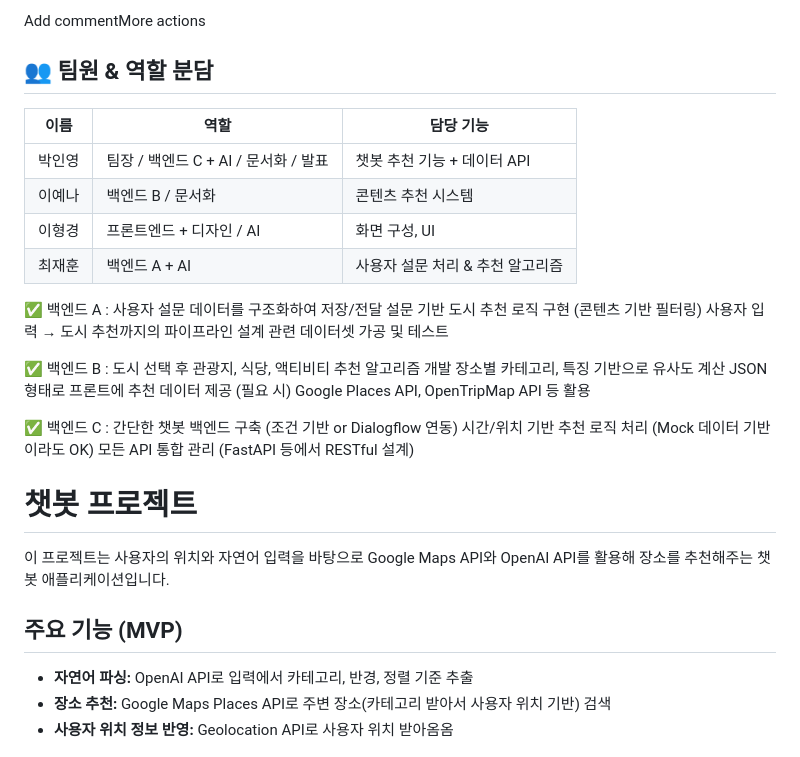
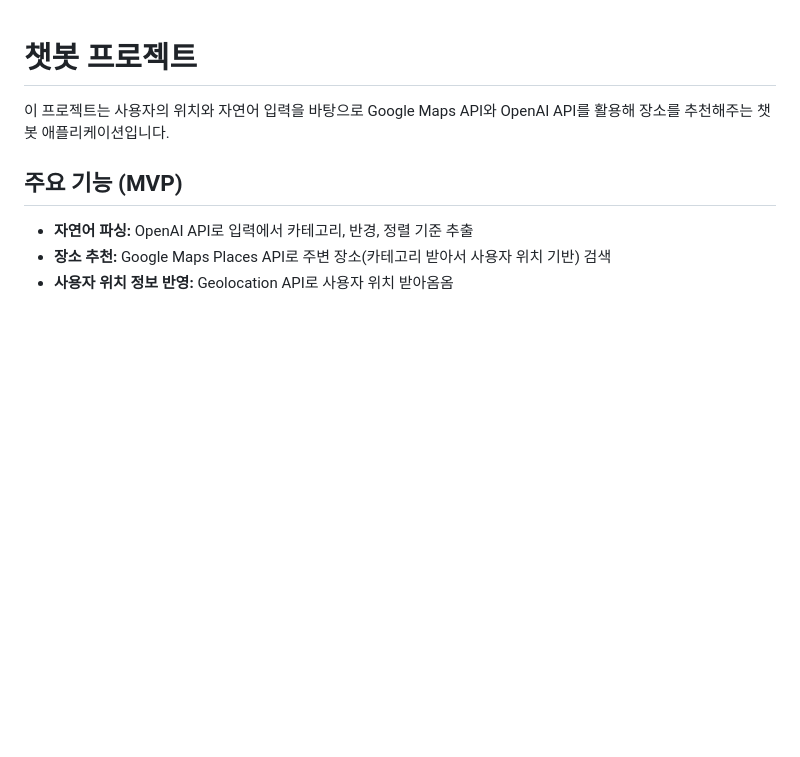
Before and after one commit to Lee-Hyeongkyeong/OSSW_githubushim, a Markdown page: README.md, the part around the change. Rendered like a GitHub page; blank space fills up the shorter version.

```diff
--- a/README.md
+++ b/README.md
@@ -1,31 +1,3 @@
-Add commentMore actions
-
-## 👥 팀원 & 역할 분담
-
-| 이름 | 역할 | 담당 기능 |
-|------|------|-----------|
-| 박인영 | 팀장 / 백엔드 C + AI / 문서화 / 발표 | 챗봇 추천 기능 + 데이터 API |
-| 이예나 | 백엔드 B / 문서화 | 콘텐츠 추천 시스템 |
-| 이형경 | 프론트엔드 + 디자인 / AI | 화면 구성, UI |
-| 최재훈 | 백엔드 A + AI | 사용자 설문 처리 & 추천 알고리즘 |
-
-✅ 백엔드 A :
-사용자 설문 데이터를 구조화하여 저장/전달
-설문 기반 도시 추천 로직 구현 (콘텐츠 기반 필터링)
-사용자 입력 → 도시 추천까지의 파이프라인 설계
-관련 데이터셋 가공 및 테스트
-
-✅ 백엔드 B :
-도시 선택 후 관광지, 식당, 액티비티 추천 알고리즘 개발
-장소별 카테고리, 특징 기반으로 유사도 계산
-JSON 형태로 프론트에 추천 데이터 제공
-(필요 시) Google Places API, OpenTripMap API 등 활용
-
-✅ 백엔드 C :
-간단한 챗봇 백엔드 구축 (조건 기반 or Dialogflow 연동)
-시간/위치 기반 추천 로직 처리 (Mock 데이터 기반이라도 OK)
-모든 API 통합 관리 (FastAPI 등에서 RESTful 설계)
-
 # 챗봇 프로젝트
 
 이 프로젝트는 사용자의 위치와 자연어 입력을 바탕으로 Google Maps API와 OpenAI API를 활용해 장소를 추천해주는 챗봇 애플리케이션입니다.
```
